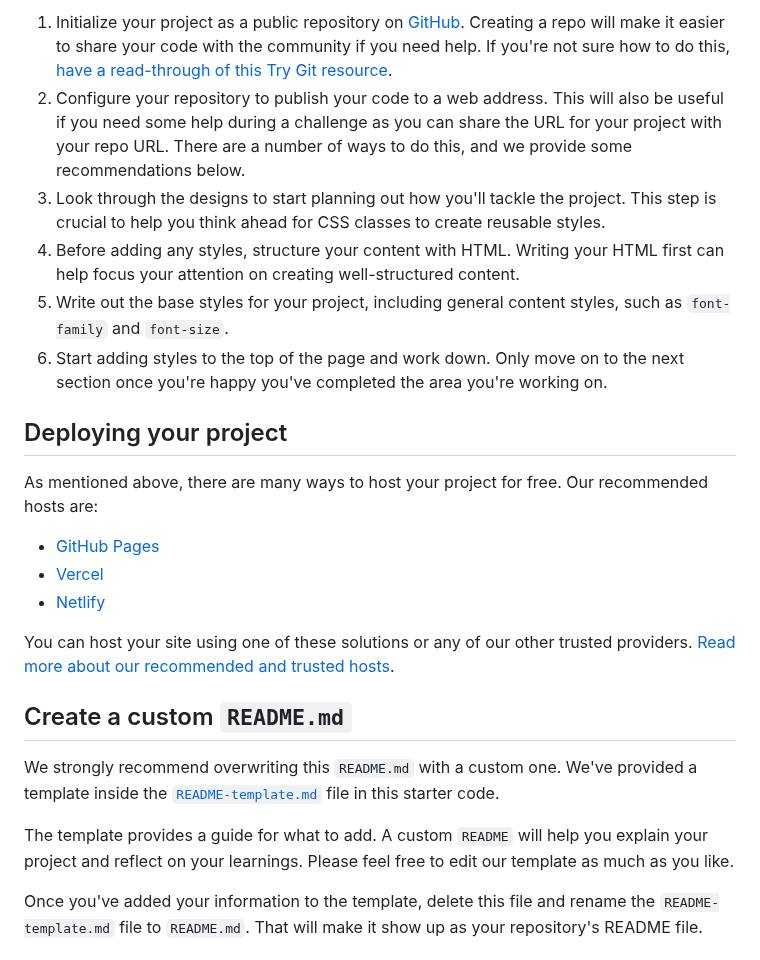
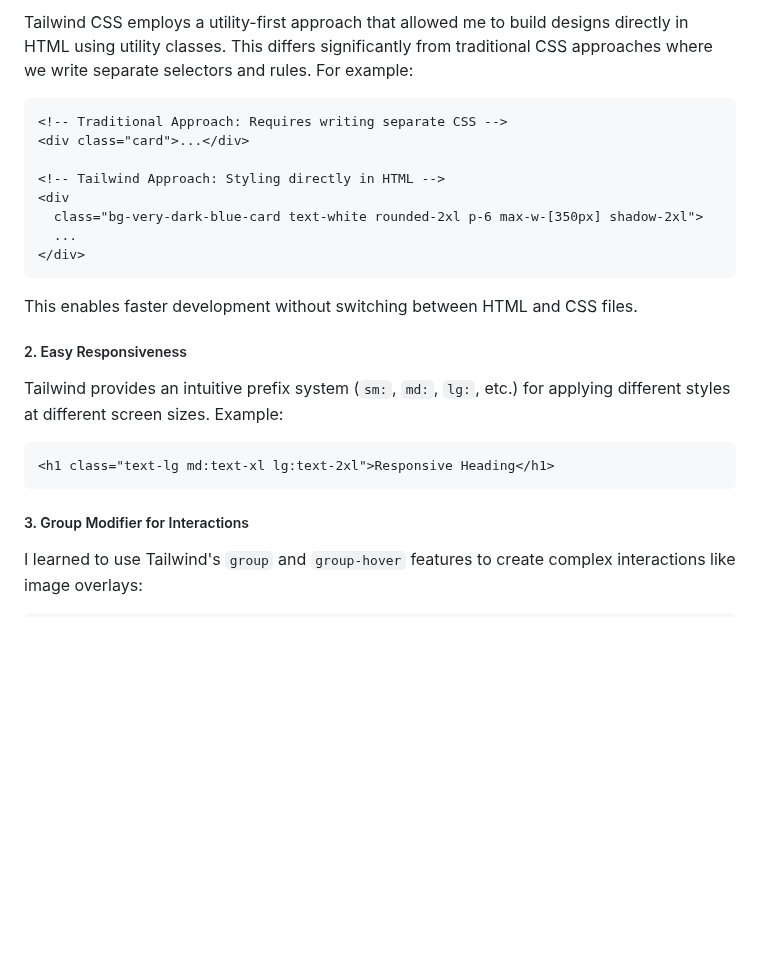
Before and after one commit to Fbeye04/loopstudios-landing-page, a Markdown page: README.md, the part around one of its changes. Drawn GitHub-style; blank space fills up the shorter version.

````diff
--- a/README.md
+++ b/README.md
@@ -43,26 +51,28 @@ Feel free to use any workflow that you feel comfortable with. Below is a suggest
 
-1. Initialize your project as a public repository on [GitHub](https://github.com/). Creating a repo will make it easier to share your code with the community if you need help. If you're not sure how to do this, [have a read-through of this Try Git resource](https://try.github.io/).
-2. Configure your repository to publish your code to a web address. This will also be useful if you need some help during a challenge as you can share the URL for your project with your repo URL. There are a number of ways to do this, and we provide some recommendations below.
-3. Look through the designs to start planning out how you'll tackle the project. This step is crucial to help you think ahead for CSS classes to create reusable styles.
-4. Before adding any styles, structure your content with HTML. Writing your HTML first can help focus your attention on creating well-structured content.
-5. Write out the base styles for your project, including general content styles, such as `font-family` and `font-size`.
-6. Start adding styles to the top of the page and work down. Only move on to the next section once you're happy you've completed the area you're working on.
+Tailwind CSS employs a utility-first approach that allowed me to build designs directly in HTML using utility classes. This differs significantly from traditional CSS approaches where we write separate selectors and rules. For example:
 
-## Deploying your project
+```html
+<!-- Traditional Approach: Requires writing separate CSS -->
+<div class="card">...</div>
 
-As mentioned above, there are many ways to host your project for free. Our recommended hosts are:
+<!-- Tailwind Approach: Styling directly in HTML -->
+<div
+  class="bg-very-dark-blue-card text-white rounded-2xl p-6 max-w-[350px] shadow-2xl">
+  ...
+</div>
+```
 
-- [GitHub Pages](https://pages.github.com/)
-- [Vercel](https://vercel.com/)
-- [Netlify](https://www.netlify.com/)
+This enables faster development without switching between HTML and CSS files.
 
-You can host your site using one of these solutions or any of our other trusted providers. [Read more about our recommended and trusted hosts](https://medium.com/frontend-mentor/frontend-mentor-trusted-hosting-providers-bf000dfebe).
+##### 2. Easy Responsiveness
 
-## Create a custom `README.md`
+Tailwind provides an intuitive prefix system (`sm:`, `md:`, `lg:`, etc.) for applying different styles at different screen sizes. Example:
 
-We strongly recommend overwriting this `README.md` with a custom one. We've provided a template inside the [`README-template.md`](./README-template.md) file in this starter code.
+```html
+<h1 class="text-lg md:text-xl lg:text-2xl">Responsive Heading</h1>
+```
 
-The template provides a guide for what to add. A custom `README` will help you explain your project and reflect on your learnings. Please feel free to edit our template as much as you like.
+##### 3. Group Modifier for Interactions
 
-Once you've added your information to the template, delete this file and rename the `README-template.md` file to `README.md`. That will make it show up as your repository's README file.
+I learned to use Tailwind's `group` and `group-hover` features to create complex interactions like image overlays:
 
````
Also changed, not shown: other parts of README.md (+82 -39 lines), README-template.md (deleted, +0 -111 lines).
